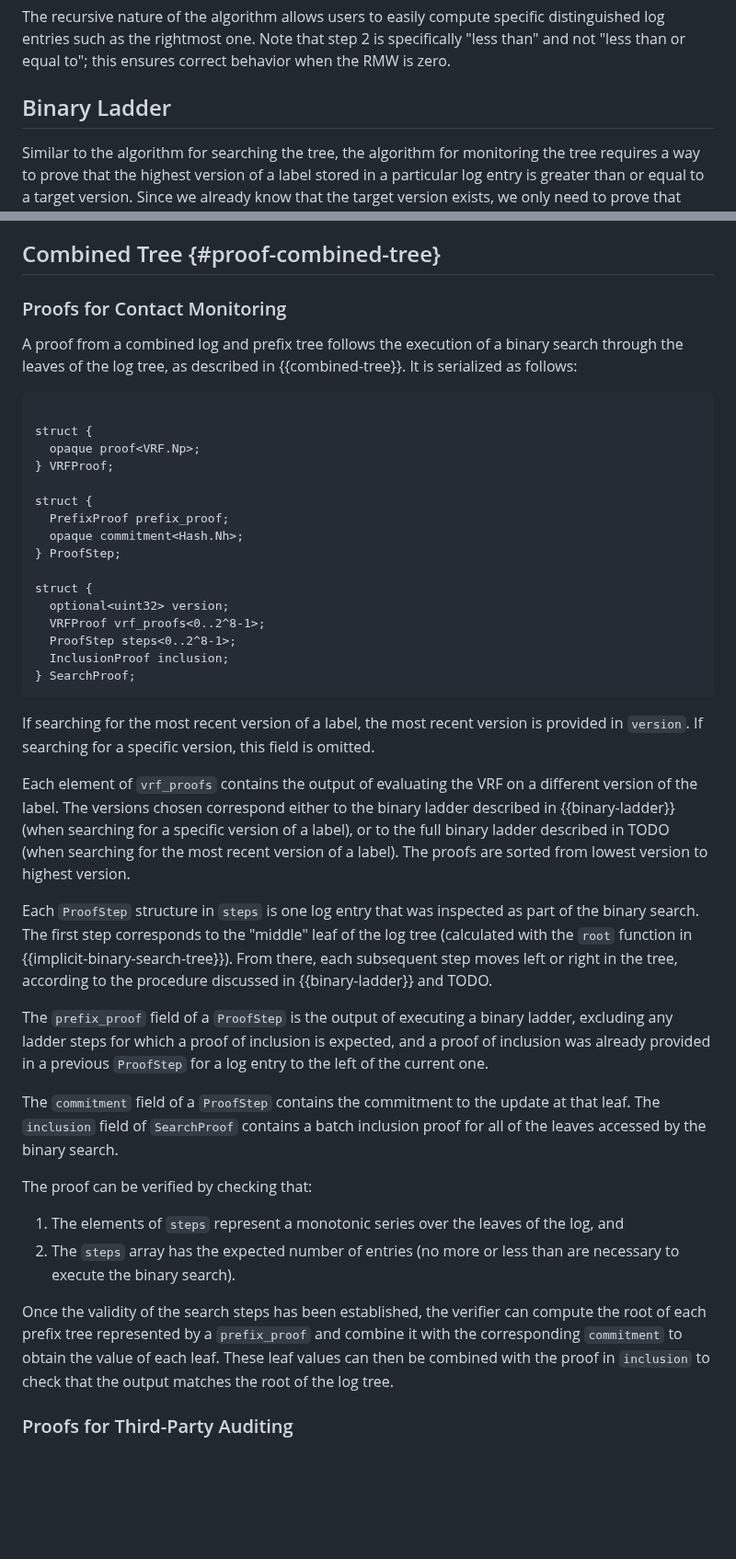
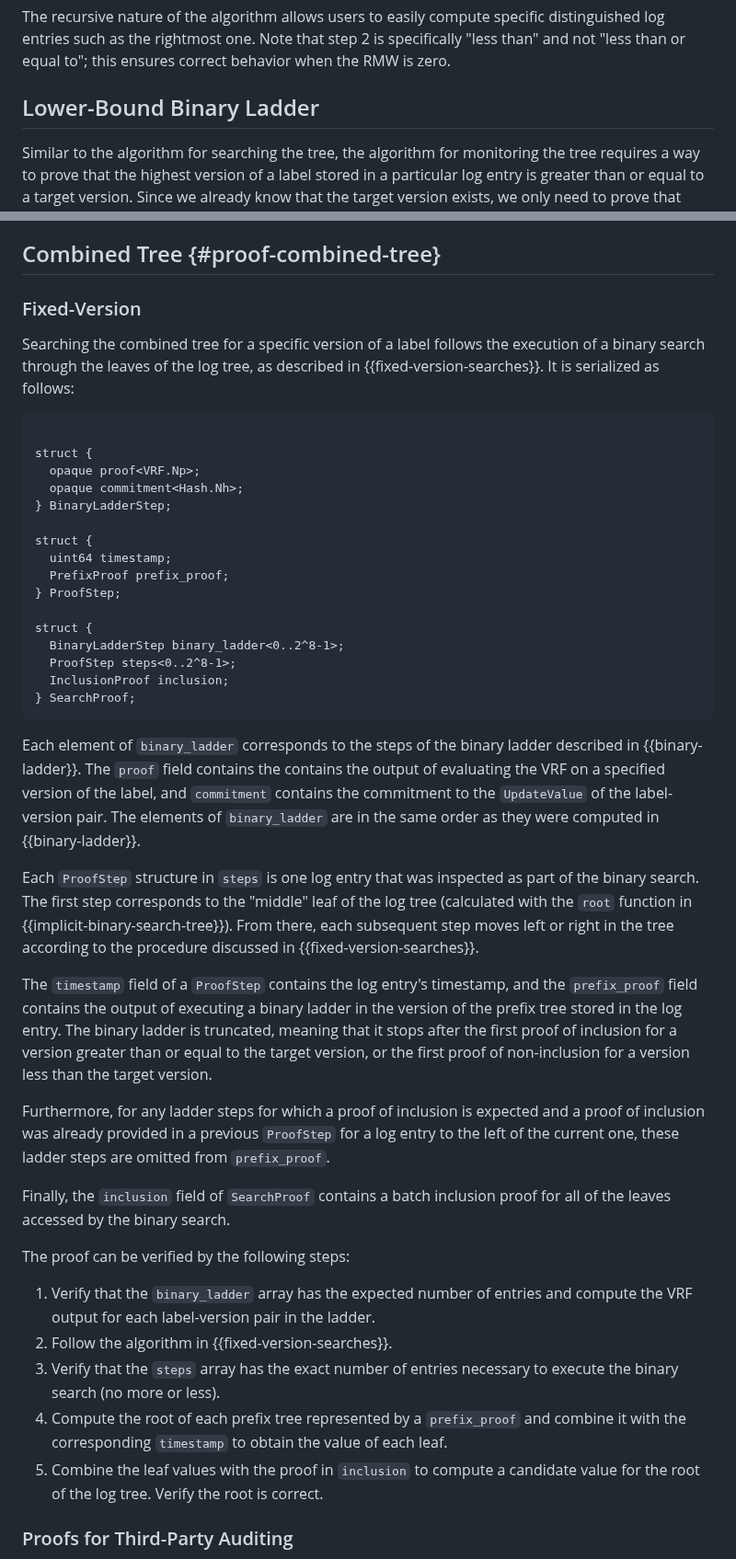
Before and after one commit to Bren2010/draft-keytrans, a Markdown page: draft-ietf-keytrans-protocol.md, 2 parts joined by grey strips. Shown at 92% size. Rendered like a GitHub page; blank space fills up the shorter version.

Commit message:
Work on tree proofs section

```diff
--- a/draft-ietf-keytrans-protocol.md
+++ b/draft-ietf-keytrans-protocol.md
@@ -759,7 +759,7 @@ distinguished log entries such as the rightmost one. Note that step 2 is
 specifically "less than" and not "less than or equal to"; this ensures correct
 behavior when the RMW is zero.
 
-## Binary Ladder
+## Lower-Bound Binary Ladder
 
 Similar to the algorithm for searching the tree, the algorithm for monitoring
 the tree requires a way to prove that the highest version of a label stored in a
@@ -1270,71 +1261,72 @@ result equals the root value of the prefix tree.
 
 ## Combined Tree {#proof-combined-tree}
 
-### Proofs for Contact Monitoring
-
-A proof from a combined log and prefix tree follows the execution of a binary
-search through the leaves of the log tree, as described in {{combined-tree}}. It
-is serialized as follows:
+### Fixed-Version
+
+Searching the combined tree for a specific version of a label follows the
+execution of a binary search through the leaves of the log tree, as described in
+{{fixed-version-searches}}. It is serialized as follows:
 
 ~~~ tls-presentation
 
 struct {
   opaque proof<VRF.Np>;
-} VRFProof;
-
-struct {
+  opaque commitment<Hash.Nh>;
+} BinaryLadderStep;
+
+struct {
+  uint64 timestamp;
   PrefixProof prefix_proof;
-  opaque commitment<Hash.Nh>;
 } ProofStep;
 
 struct {
-  optional<uint32> version;
-  VRFProof vrf_proofs<0..2^8-1>;
+  BinaryLadderStep binary_ladder<0..2^8-1>;
   ProofStep steps<0..2^8-1>;
   InclusionProof inclusion;
 } SearchProof;
 ~~~
 
-If searching for the most recent version of a label, the most recent version is
-provided in `version`. If searching for a specific version, this field is
-omitted.
-
-Each element of `vrf_proofs` contains the output of evaluating the VRF on a
-different version of the label. The versions chosen correspond either to
-the binary ladder described in {{binary-ladder}} (when searching for a specific
-version of a label), or to the full binary ladder described in
-TODO (when searching for the most recent version of a label).
-The proofs are sorted from lowest version to highest version.
+Each element of `binary_ladder` corresponds to the steps of the binary ladder
+described in {{binary-ladder}}. The `proof` field contains the contains the
+output of evaluating the VRF on a specified version of the label, and
+`commitment` contains the commitment to the `UpdateValue` of the label-version
+pair. The elements of `binary_ladder` are in the same order as they were
+computed in {{binary-ladder}}.
 
 Each `ProofStep` structure in `steps` is one log entry that was inspected as
 part of the binary search. The first step corresponds to the "middle" leaf of
 the log tree (calculated with the `root` function in
 {{implicit-binary-search-tree}}). From there, each subsequent step moves left or
-right in the tree, according to the procedure discussed in {{binary-ladder}} and
-TODO.
-
-The `prefix_proof` field of a `ProofStep` is the output of executing a binary
-ladder, excluding any ladder steps for which a proof of inclusion is expected,
+right in the tree according to the procedure discussed in
+{{fixed-version-searches}}.
+
+The `timestamp` field of a `ProofStep` contains the log entry's timestamp, and
+the `prefix_proof` field contains the output of executing a binary ladder in the
+version of the prefix tree stored in the log entry. The binary ladder is
+truncated, meaning that it stops after the first proof of inclusion for a
+version greater than or equal to the target version, or the first proof of
+non-inclusion for a version less than the target version.
+
+Furthermore, for  any ladder steps for which a proof of inclusion is expected
 and a proof of inclusion was already provided in a previous `ProofStep` for a
-log entry to the left of the current one.
-
-The `commitment` field of a `ProofStep` contains the commitment to the update at
-that leaf. The `inclusion` field of `SearchProof` contains a batch inclusion
+log entry to the left of the current one, these ladder steps are omitted from
+`prefix_proof`.
+
+Finally, the `inclusion` field of `SearchProof` contains a batch inclusion
 proof for all of the leaves accessed by the binary search.
 
-The proof can be verified by checking that:
-
-1. The elements of `steps` represent a monotonic series over the leaves of the
-   log, and
-2. The `steps` array has the expected number of entries (no more or less than
-   are necessary to execute the binary search).
-<!-- TODO Specify this verification in MUCH more detail -->
-
-Once the validity of the search steps has been established, the verifier can
-compute the root of each prefix tree represented by a `prefix_proof` and combine
-it with the corresponding `commitment` to obtain the value of each leaf. These
-leaf values can then be combined with the proof in `inclusion` to check that the
-output matches the root of the log tree.
+The proof can be verified by the following steps:
+
+1. Verify that the `binary_ladder` array has the expected number of entries and
+   compute the VRF output for each label-version pair in the ladder.
+2. Follow the algorithm in {{fixed-version-searches}}.
+3. Verify that the `steps` array has the exact number of entries necessary to
+   execute the binary search (no more or less).
+4. Compute the root of each prefix tree represented by a `prefix_proof` and
+   combine it with the corresponding `timestamp` to obtain the value of each
+   leaf.
+5. Combine the leaf values with the proof in `inclusion` to compute a candidate
+   value for the root of the log tree. Verify the root is correct.
 
 ### Proofs for Third-Party Auditing
 
```
Also changed, not shown: other parts of draft-ietf-keytrans-protocol.md (+11 -20 lines).
